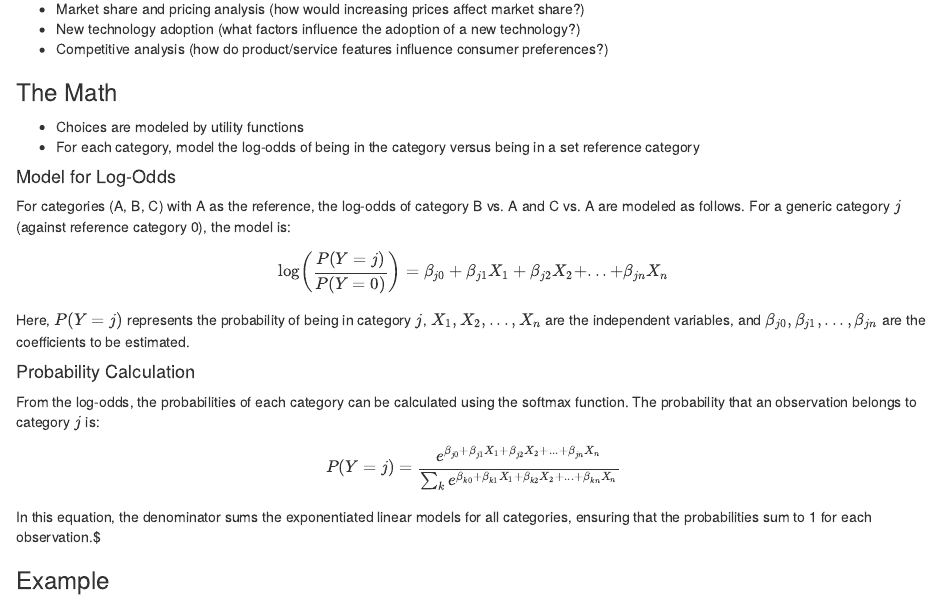
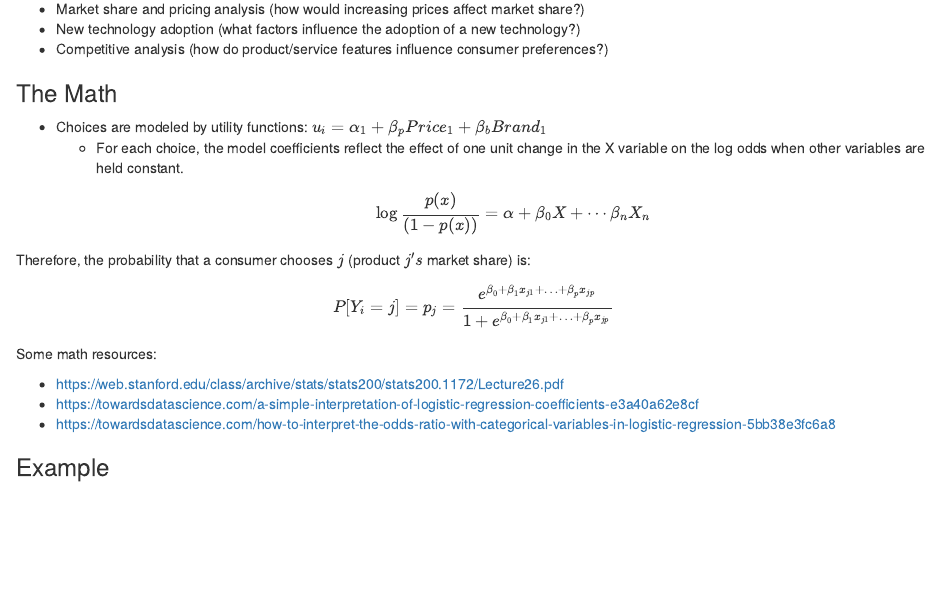
Before and after one commit to pmench/mrp-team, an R Markdown document (tutorial/tutorial.Rmd): the page in a window 1100 px wide, from 2280 px down before the commit and from 2300 px down after it, so that both start at the same text. The pictures show the output file tutorial/tutorial.html that the author committed with the source, opened offline.

Commit message:
Make math explanation not bad

```diff
--- a/tutorial/tutorial.Rmd
+++ b/tutorial/tutorial.Rmd
@@ -58,27 +58,24 @@ summary(mixed.lmer)
 - Competitive analysis (how do product/service features influence consumer preferences?)
 
 ### The Math
-- Choices are modeled by utility functions
-- For each category, model the log-odds of being in the category versus being in a set reference category
+- Choices are modeled by utility functions: \( u_i = \alpha_1 + \beta_pPrice_1 + \beta_bBrand_1 \)
+  - For each choice, the model coefficients reflect the effect of one unit change in the X variable on the log odds when other
+    variables are held constant.
+  \[
+  \log\frac{p(x)}{(1 - p(x))} = \alpha + \beta_0X + \cdots \beta_nX_n
+  \]
 
-#### Model for Log-Odds
-For categories (A, B, C) with A as the reference, the log-odds of category B vs. A and C vs. A are modeled as follows. For a generic category \( j \) (against reference category 0), the model is:
+Therefore, the probability that a consumer chooses \(j\) (product \(j's\) market share) is:
 
 \[
-\log\left(\frac{P(Y = j)}{P(Y = 0)}\right) = \beta_{j0} + \beta_{j1}X_1 + \beta_{j2}X_2 + ... + \beta_{jn}X_n
+P[Y_i = j] = p_j = \frac{e^{\beta_0 + \beta_1 x_{j1} + \ldots + \beta_p x_{jp}}}{1 + e^{\beta_0 + \beta_1 x_{j1} + \ldots + \beta_p x_{jp}}}
 \]
 
-Here, \( P(Y = j) \) represents the probability of being in category \( j \), \( X_1, X_2, ..., X_n \) are the independent variables, and \( \beta_{j0}, \beta_{j1}, ..., \beta_{jn} \) are the coefficients to be estimated.
+Some math resources:
 
-#### Probability Calculation
-From the log-odds, the probabilities of each category can be calculated using the softmax function. The probability that an observation belongs to category \( j \) is:
-
-\[
-P(Y = j) = \frac{e^{\beta_{j0} + \beta_{j1}X_1 + \beta_{j2}X_2 + ... + \beta_{jn}X_n}}{\sum_{k} e^{\beta_{k0} + \beta_{k1}X_1 + \beta_{k2}X_2 + ... + \beta_{kn}X_n}}
-\]
-
-In this equation, the denominator sums the exponentiated linear models for all categories, ensuring that the probabilities sum to 1 for each observation.$
-
+- https://web.stanford.edu/class/archive/stats/stats200/stats200.1172/Lecture26.pdf
+- https://towardsdatascience.com/a-simple-interpretation-of-logistic-regression-coefficients-e3a40a62e8cf
+- https://towardsdatascience.com/how-to-interpret-the-odds-ratio-with-categorical-variables-in-logistic-regression-5bb38e3fc6a8
 
 ### Example
 - Using a dataset of heating choices by household (single family houses in California)
```
Also changed, not shown: tutorial/tutorial.html, tutorial/tutorial.Rmd (5 more changed lines).
